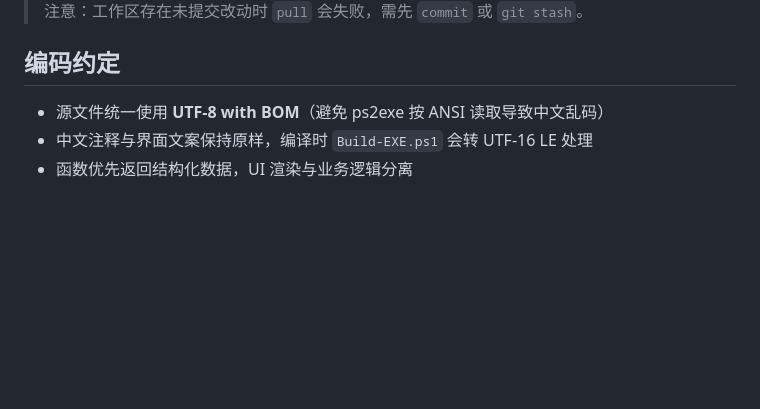
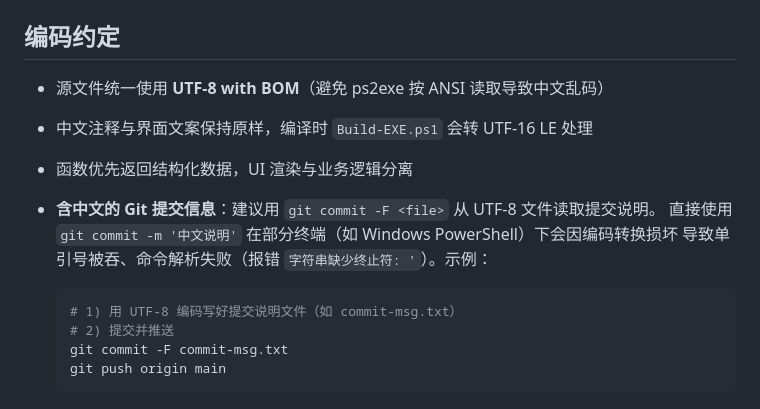
Before and after one commit to cpufreestyle/win-optimizer, a Markdown page: docs/DEVELOPMENT.md, the part around the change. GitHub-like rendering; blank space fills up the shorter version.

Commit message:
docs: 编码约定补充中文提交信息建议使用 git commit -F

````diff
--- a/docs/DEVELOPMENT.md
+++ b/docs/DEVELOPMENT.md
@@ -134,3 +134,13 @@ git push origin main
 - 源文件统一使用 **UTF-8 with BOM**（避免 ps2exe 按 ANSI 读取导致中文乱码）
 - 中文注释与界面文案保持原样，编译时 `Build-EXE.ps1` 会转 UTF-16 LE 处理
 - 函数优先返回结构化数据，UI 渲染与业务逻辑分离
+- **含中文的 Git 提交信息**：建议用 `git commit -F <file>` 从 UTF-8 文件读取提交说明。
+  直接使用 `git commit -m '中文说明'` 在部分终端（如 Windows PowerShell）下会因编码转换损坏
+  导致单引号被吞、命令解析失败（报错 `字符串缺少终止符: '`）。示例：
+
+  ```powershell
+  # 1) 用 UTF-8 编码写好提交说明文件（如 commit-msg.txt）
+  # 2) 提交并推送
+  git commit -F commit-msg.txt
+  git push origin main
+  ```
````
